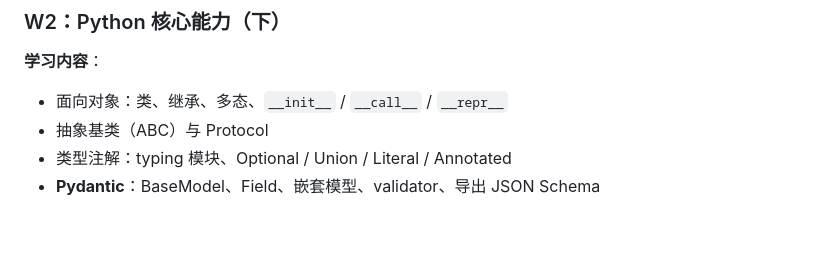
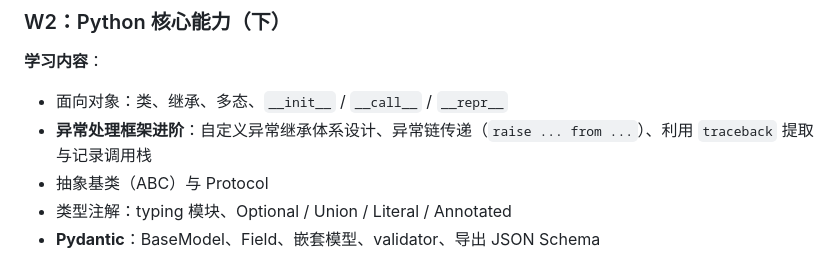
Before and after one commit to jinyulaiguo/freshManStart, a Markdown page: docs/agent_learning_plan.md, the part around the change. GitHub-like rendering; blank space fills up the shorter version.

```diff
--- a/docs/agent_learning_plan.md
+++ b/docs/agent_learning_plan.md
@@ -60,6 +60,7 @@ W1─W5      W6─W9      W10─W15     W16─W18    W19─W21    W22─W24    W
 
 **学习内容**：
 - 面向对象：类、继承、多态、`__init__` / `__call__` / `__repr__`
+- **异常处理框架进阶**：自定义异常继承体系设计、异常链传递（`raise ... from ...`）、利用 `traceback` 提取与记录调用栈
 - 抽象基类（ABC）与 Protocol
 - 类型注解：typing 模块、Optional / Union / Literal / Annotated
 - **Pydantic**：BaseModel、Field、嵌套模型、validator、导出 JSON Schema
```
Also changed, not shown: docs/week_2_pydantic_and_async.md (+4 -3 lines).
